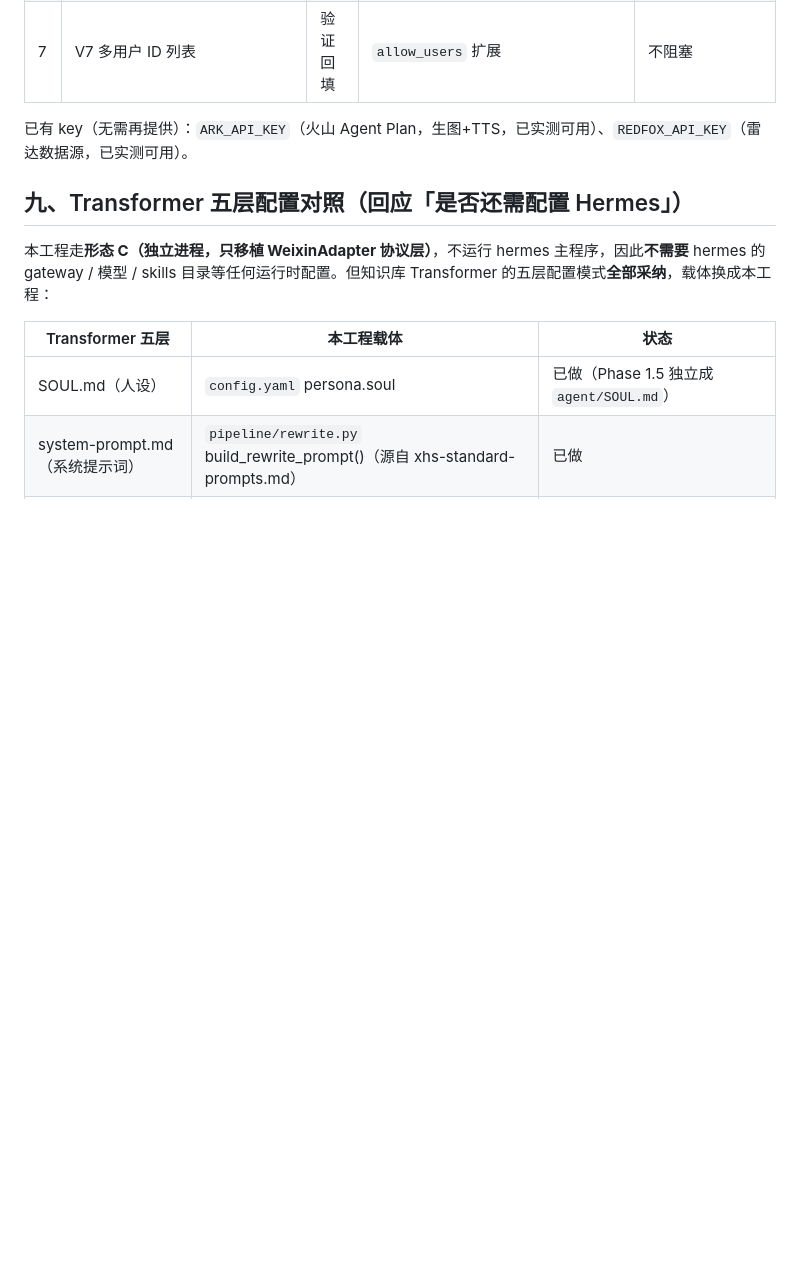
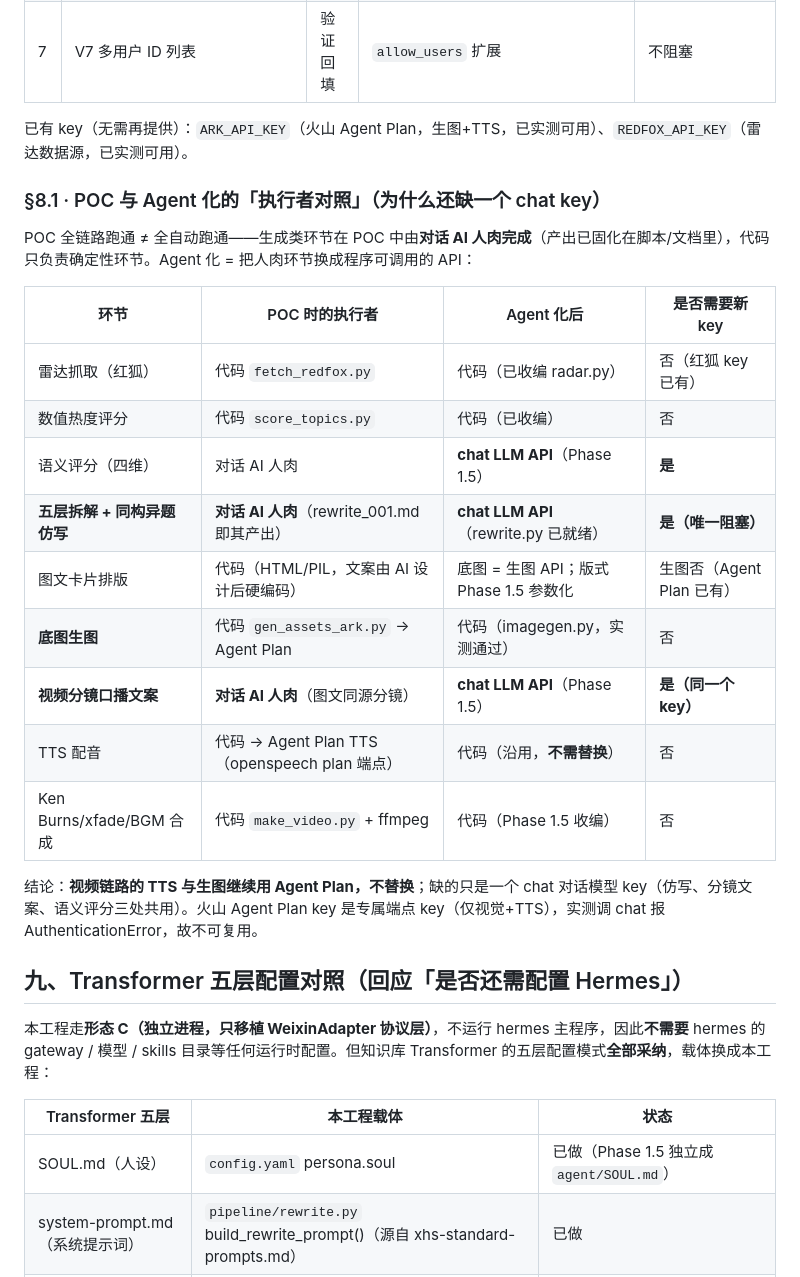
Before and after one commit to hj363049394/video_generate, a Markdown page: docs/specs/2026-09-19-agent-refactor-plan.md, the part around the change. Drawn GitHub-style; blank space fills up the shorter version.

```diff
--- a/docs/specs/2026-09-19-agent-refactor-plan.md
+++ b/docs/specs/2026-09-19-agent-refactor-plan.md
@@ -105,6 +105,24 @@ agent/
 
 已有 key（无需再提供）：`ARK_API_KEY`（火山 Agent Plan，生图+TTS，已实测可用）、`REDFOX_API_KEY`（雷达数据源，已实测可用）。
 
+### §8.1 · POC 与 Agent 化的「执行者对照」（为什么还缺一个 chat key）
+
+POC 全链路跑通 ≠ 全自动跑通——生成类环节在 POC 中由**对话 AI 人肉完成**（产出已固化在脚本/文档里），代码只负责确定性环节。Agent 化 = 把人肉环节换成程序可调用的 API：
+
+| 环节 | POC 时的执行者 | Agent 化后 | 是否需要新 key |
+|---|---|---|---|
+| 雷达抓取（红狐） | 代码 `fetch_redfox.py` | 代码（已收编 radar.py） | 否（红狐 key 已有） |
+| 数值热度评分 | 代码 `score_topics.py` | 代码（已收编） | 否 |
+| 语义评分（四维） | 对话 AI 人肉 | **chat LLM API**（Phase 1.5） | **是** |
+| **五层拆解 + 同构异题仿写** | **对话 AI 人肉**（rewrite_001.md 即其产出） | **chat LLM API**（rewrite.py 已就绪） | **是（唯一阻塞）** |
+| 图文卡片排版 | 代码（HTML/PIL，文案由 AI 设计后硬编码） | 底图 = 生图 API；版式 Phase 1.5 参数化 | 生图否（Agent Plan 已有） |
+| **底图生图** | 代码 `gen_assets_ark.py` → Agent Plan | 代码（imagegen.py，实测通过） | 否 |
+| **视频分镜口播文案** | **对话 AI 人肉**（图文同源分镜） | **chat LLM API**（Phase 1.5） | **是（同一个 key）** |
+| TTS 配音 | 代码 → Agent Plan TTS（openspeech plan 端点） | 代码（沿用，**不需替换**） | 否 |
+| Ken Burns/xfade/BGM 合成 | 代码 `make_video.py` + ffmpeg | 代码（Phase 1.5 收编） | 否 |
+
+结论：**视频链路的 TTS 与生图继续用 Agent Plan，不替换**；缺的只是一个 chat 对话模型 key（仿写、分镜文案、语义评分三处共用）。火山 Agent Plan key 是专属端点 key（仅视觉+TTS），实测调 chat 报 AuthenticationError，故不可复用。
+
 ## 九、Transformer 五层配置对照（回应「是否还需配置 Hermes」）
 
 本工程走**形态 C（独立进程，只移植 WeixinAdapter 协议层）**，不运行 hermes 主程序，因此**不需要** hermes 的 gateway / 模型 / skills 目录等任何运行时配置。但知识库 Transformer 的五层配置模式**全部采纳**，载体换成本工程：
```
